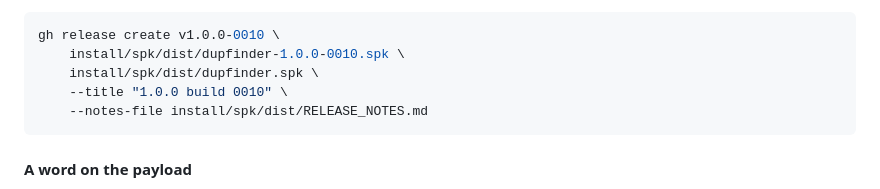
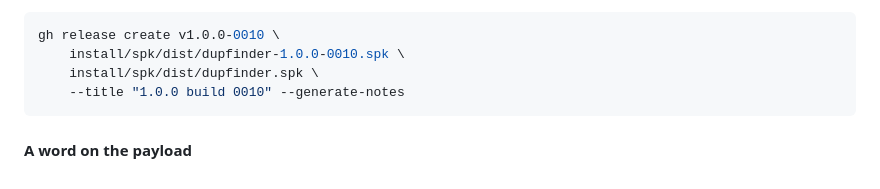
Before and after one commit to MARVion123/dupfinder, a Markdown page: README.md, the part around the change. GitHub-like rendering.

Commit message:
Point the release example at notes that exist in a fresh clone

````diff
--- a/README.md
+++ b/README.md
@@ -227,8 +227,7 @@ With `gh` installed the whole thing is one command:
 gh release create v1.0.0-0010 \
     install/spk/dist/dupfinder-1.0.0-0010.spk \
     install/spk/dist/dupfinder.spk \
-    --title "1.0.0 build 0010" \
-    --notes-file install/spk/dist/RELEASE_NOTES.md
+    --title "1.0.0 build 0010" --generate-notes
 ```
 
 #### A word on the payload
````
